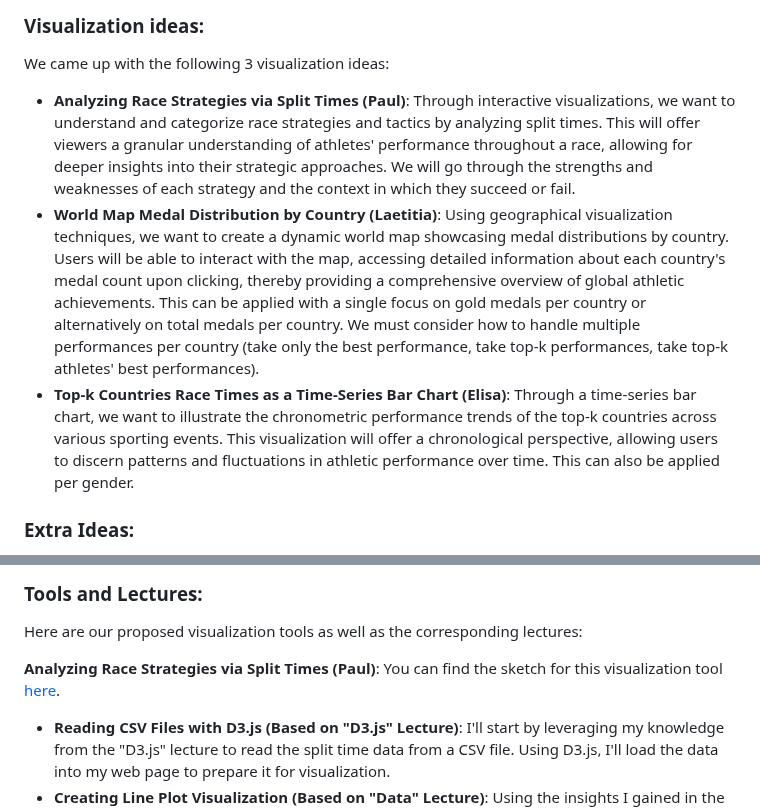
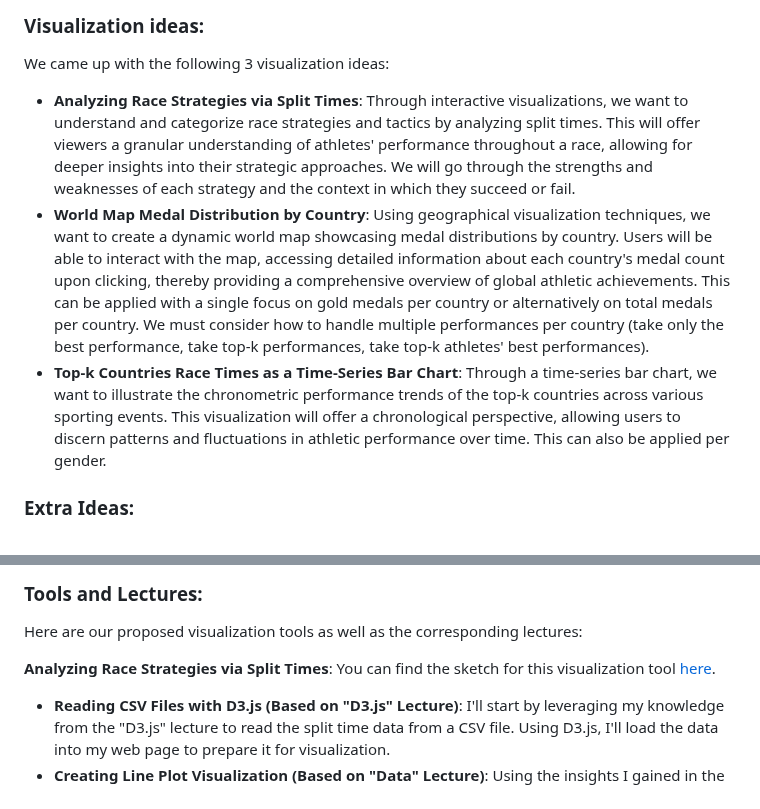
Before and after one commit to com-480-data-visualization/Olympic1500, a Markdown page: milestones/Milestone 2.md, 2 parts joined by grey strips. Rendered like a GitHub page.

```diff
--- a/milestones/Milestone 2.md
+++ b/milestones/Milestone 2.md
@@ -11,9 +11,9 @@
 **10% of the final grade**
 ### Visualization ideas:
 We came up with the following 3 visualization ideas:
-  - **Analyzing Race Strategies via Split Times (Paul)**: Through interactive visualizations, we want to understand and categorize race strategies and tactics by analyzing split times. This will offer viewers a granular understanding of athletes' performance throughout a race, allowing for deeper insights into their strategic approaches. We will go through the strengths and weaknesses of each strategy and the context in which they succeed or fail.
-  - **World Map Medal Distribution by Country (Laetitia)**: Using geographical visualization techniques, we want to create a dynamic world map showcasing medal distributions by country. Users will be able to interact with the map, accessing detailed information about each country's medal count upon clicking, thereby providing a comprehensive overview of global athletic achievements. This can be applied with a single focus on gold medals per country or alternatively on total medals per country. We must consider how to handle multiple performances per country (take only the best performance, take top-k performances, take top-k athletes' best performances).
-  - **Top-k Countries Race Times as a Time-Series Bar Chart (Elisa)**: Through a time-series bar chart, we want to illustrate the chronometric performance trends of the top-k countries across various sporting events. This visualization will offer a chronological perspective, allowing users to discern patterns and fluctuations in athletic performance over time. This can also be applied per gender.
+  - **Analyzing Race Strategies via Split Times**: Through interactive visualizations, we want to understand and categorize race strategies and tactics by analyzing split times. This will offer viewers a granular understanding of athletes' performance throughout a race, allowing for deeper insights into their strategic approaches. We will go through the strengths and weaknesses of each strategy and the context in which they succeed or fail.
+  - **World Map Medal Distribution by Country**: Using geographical visualization techniques, we want to create a dynamic world map showcasing medal distributions by country. Users will be able to interact with the map, accessing detailed information about each country's medal count upon clicking, thereby providing a comprehensive overview of global athletic achievements. This can be applied with a single focus on gold medals per country or alternatively on total medals per country. We must consider how to handle multiple performances per country (take only the best performance, take top-k performances, take top-k athletes' best performances).
+  - **Top-k Countries Race Times as a Time-Series Bar Chart**: Through a time-series bar chart, we want to illustrate the chronometric performance trends of the top-k countries across various sporting events. This visualization will offer a chronological perspective, allowing users to discern patterns and fluctuations in athletic performance over time. This can also be applied per gender.
 
 ### Extra Ideas:
   - **Video Animation of Time-Series Bar Chart**: We'd like to generate a video animation of our time-series bar chart over time, providing an entertaining and informative way to display our findings to viewers.
@@ -23,7 +23,7 @@ We came up with the following 3 visualization ideas:
 ### Tools and Lectures:
 Here are our proposed visualization tools as well as the corresponding lectures:
 
-**Analyzing Race Strategies via Split Times (Paul)**:
+**Analyzing Race Strategies via Split Times**:
 You can find the sketch for this visualization tool [here](https://github.com/com-480-data-visualization/Olympic1500/blob/master/data/paces.jpg).
   - **Reading CSV Files with D3.js (Based on "D3.js" Lecture)**: I'll start by leveraging my knowledge from the "D3.js" lecture to read the split time data from a CSV file. Using D3.js, I'll load the data into my web page to prepare it for visualization.
   - **Creating Line Plot Visualization (Based on "Data" Lecture)**: Using the insights I gained in the "Data" lecture, I'll make a line plot visualization showcasing the mean speed per split of 1500m Olympic finalists per 100 meters. Each line on the plot will represent a different athlete's performance for a given Olympic 1500m Final.
```
